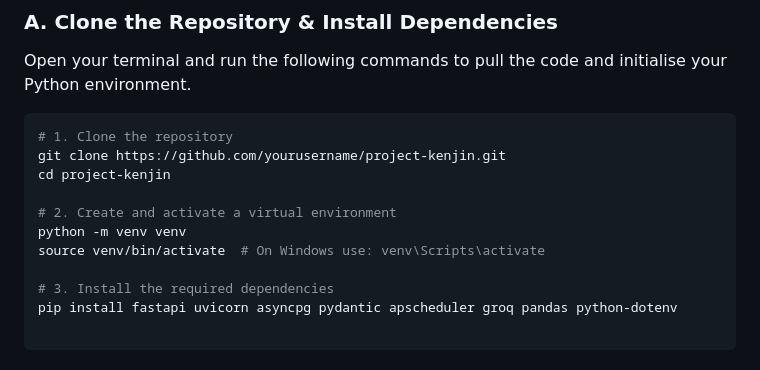
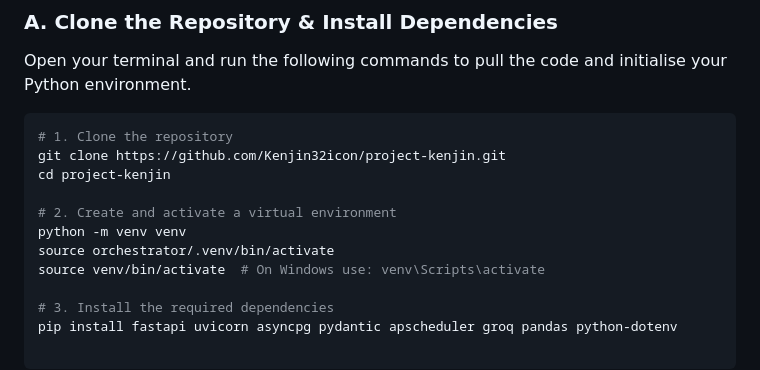
Before and after one commit to Kenjin32icon/project-kenjin, a Markdown page: README.md, the part around the change. Drawn GitHub-style.

Commit message:
feat: updated git clone command

````diff
--- a/README.md
+++ b/README.md
@@ -26,11 +26,12 @@ Open your terminal and run the following commands to pull the code and initialis
 
 ```bash
 # 1. Clone the repository
-git clone https://github.com/yourusername/project-kenjin.git
+git clone https://github.com/Kenjin32icon/project-kenjin.git
 cd project-kenjin
 
 # 2. Create and activate a virtual environment
 python -m venv venv
+source orchestrator/.venv/bin/activate
 source venv/bin/activate  # On Windows use: venv\Scripts\activate
 
 # 3. Install the required dependencies
````
